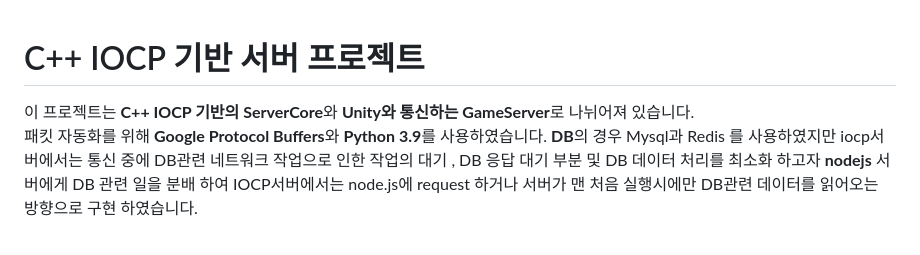
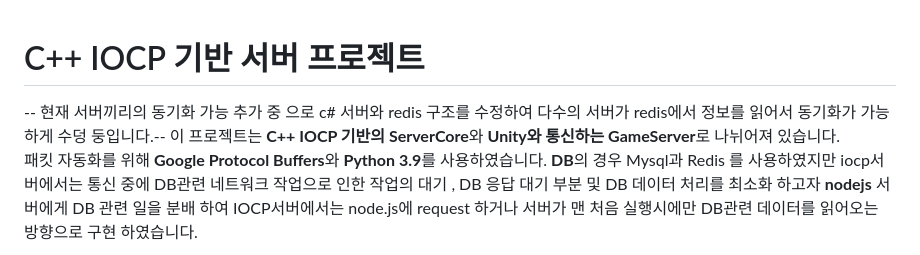
Before and after one commit to ohgeehyun/Server_A, a Markdown page: README.md, the part around the change. Drawn GitHub-style.

```diff
--- a/README.md
+++ b/README.md
@@ -1,5 +1,5 @@
 # C++ IOCP 기반 서버 프로젝트
-
+-- 현재 서버끼리의 동기화 가능 추가 중 으로 c# 서버와 redis 구조를 수정하여 다수의 서버가 redis에서 정보를 읽어서 동기화가 가능하게 수덩 둥입니다.--
 이 프로젝트는 **C++ IOCP 기반의 ServerCore**와 **Unity와 통신하는 GameServer**로 나뉘어져 있습니다.
 패킷 자동화를 위해 **Google Protocol Buffers**와 **Python 3.9**를 사용하였습니다.
 **DB**의 경우 Mysql과 Redis 를 사용하였지만 iocp서버에서는 통신 중에 DB관련 네트워크 작업으로 인한 작업의 대기 , DB 응답 대기 부분 및 DB 데이터 처리를 최소화 하고자 **nodejs** 서버에게 DB 관련 일을 분배 하여 IOCP서버에서는 node.js에 request 하거나 서버가 맨 처음 실행시에만 DB관련 데이터를 읽어오는 방향으로 구현 하였습니다.
```
